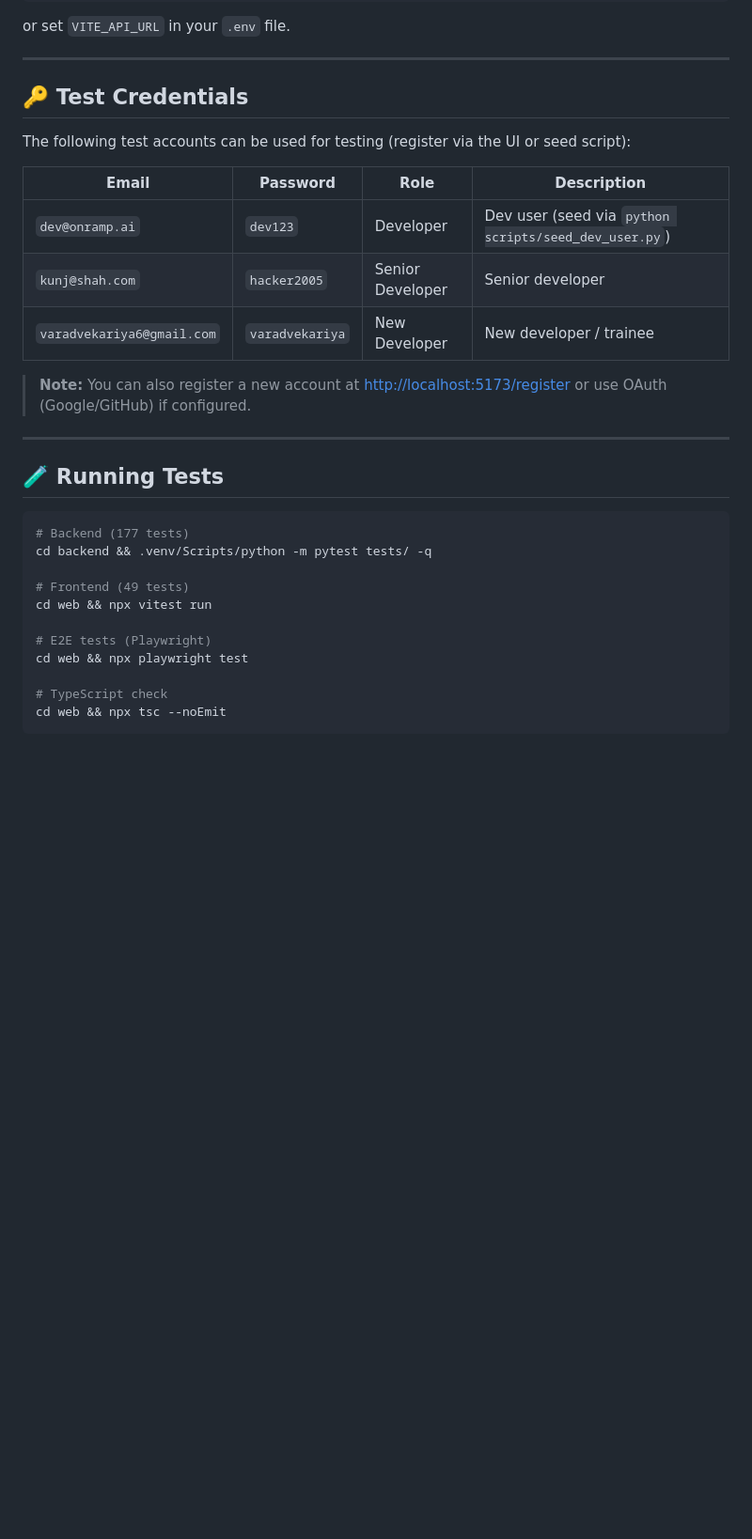
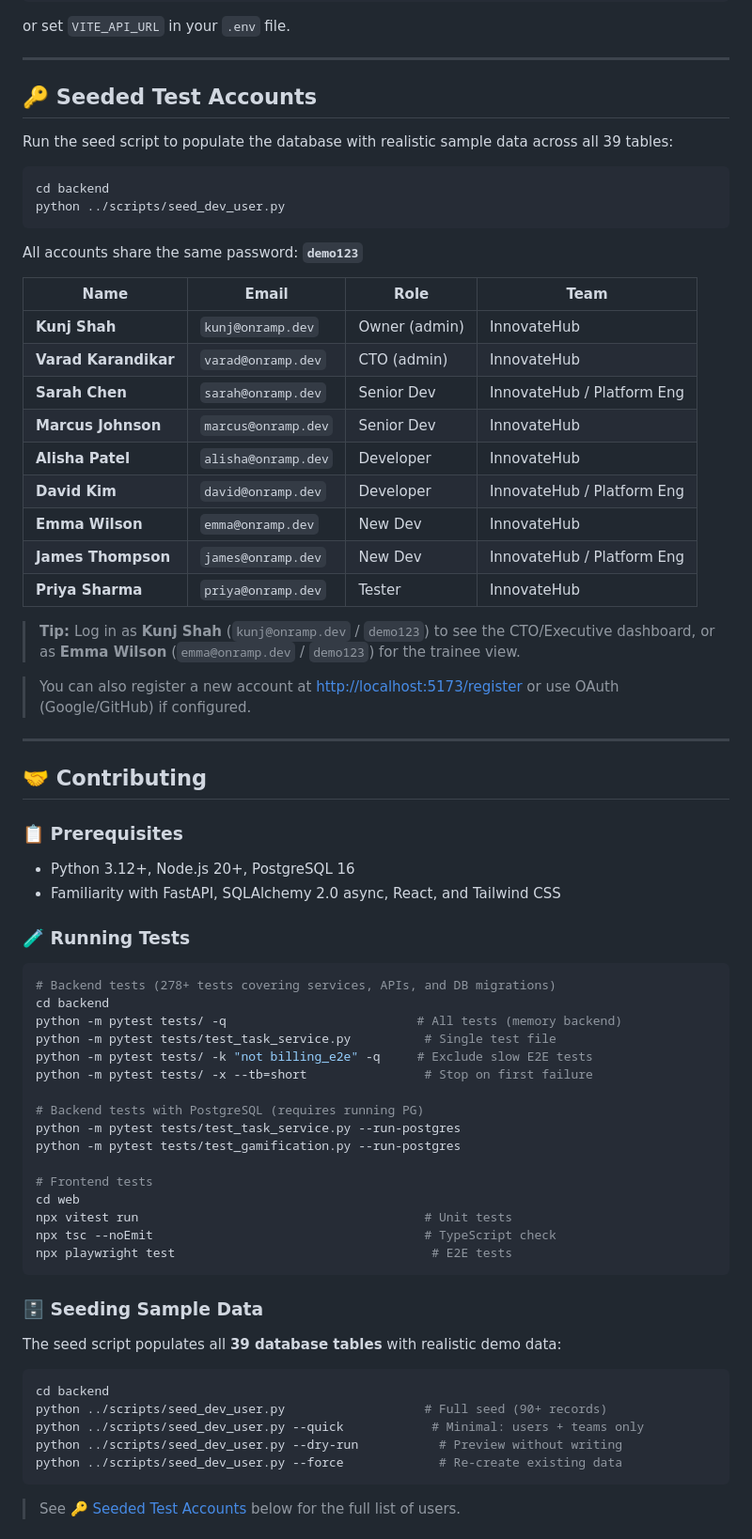
Before and after one commit to KunjShah95/onramp, a Markdown page: Readme.md, the part around one of its changes. Shown at 94% size. GitHub-like rendering; blank space fills up the shorter version.

Commit message:
docs: add contributing section and update seeded test accounts in README

````diff
--- a/Readme.md
+++ b/Readme.md
@@ -252,31 +252,74 @@ or set `VITE_API_URL` in your `.env` file.
 
 ---
 
-## 🔑 Test Credentials
+## 🔑 Seeded Test Accounts
 
-The following test accounts can be used for testing (register via the UI or seed script):
+Run the seed script to populate the database with realistic sample data across all 39 tables:
 
-| Email | Password | Role | Description |
-|-------|----------|------|-------------|
-| `dev@onramp.ai` | `dev123` | Developer | Dev user (seed via `python scripts/seed_dev_user.py`) |
-| `kunj@shah.com` | `hacker2005` | Senior Developer | Senior developer |
-| `varadvekariya6@gmail.com` | `varadvekariya` | New Developer | New developer / trainee |
+```bash
+cd backend
+python ../scripts/seed_dev_user.py
+```
 
-> **Note:** You can also register a new account at [http://localhost:5173/register](http://localhost:5173/register) or use OAuth (Google/GitHub) if configured.
+All accounts share the same password: **`demo123`**
+
+| Name | Email | Role | Team |
+|------|-------|------|------|
+| **Kunj Shah** | `kunj@onramp.dev` | Owner (admin) | InnovateHub |
+| **Varad Karandikar** | `varad@onramp.dev` | CTO (admin) | InnovateHub |
+| **Sarah Chen** | `sarah@onramp.dev` | Senior Dev | InnovateHub / Platform Eng |
+| **Marcus Johnson** | `marcus@onramp.dev` | Senior Dev | InnovateHub |
+| **Alisha Patel** | `alisha@onramp.dev` | Developer | InnovateHub |
+| **David Kim** | `david@onramp.dev` | Developer | InnovateHub / Platform Eng |
+| **Emma Wilson** | `emma@onramp.dev` | New Dev | InnovateHub |
+| **James Thompson** | `james@onramp.dev` | New Dev | InnovateHub / Platform Eng |
+| **Priya Sharma** | `priya@onramp.dev` | Tester | InnovateHub |
+
+> **Tip:** Log in as **Kunj Shah** (`kunj@onramp.dev` / `demo123`) to see the CTO/Executive dashboard, or as **Emma Wilson** (`emma@onramp.dev` / `demo123`) for the trainee view.
+
+> You can also register a new account at [http://localhost:5173/register](http://localhost:5173/register) or use OAuth (Google/GitHub) if configured.
 
 ---
 
-## 🧪 Running Tests
+## 🤝 Contributing
+
+### 📋 Prerequisites
+
+- Python 3.12+, Node.js 20+, PostgreSQL 16
+- Familiarity with FastAPI, SQLAlchemy 2.0 async, React, and Tailwind CSS
+
+### 🧪 Running Tests
 
 ```bash
-# Backend (177 tests)
-cd backend && .venv/Scripts/python -m pytest tests/ -q
+# Backend tests (278+ tests covering services, APIs, and DB migrations)
+cd backend
+python -m pytest tests/ -q                          # All tests (memory backend)
+python -m pytest tests/test_task_service.py          # Single test file
+python -m pytest tests/ -k "not billing_e2e" -q     # Exclude slow E2E tests
+python -m pytest tests/ -x --tb=short                # Stop on first failure
 
-# Frontend (49 tests)
-cd web && npx vitest run
+# Backend tests with PostgreSQL (requires running PG)
+python -m pytest tests/test_task_service.py --run-postgres
+python -m pytest tests/test_gamification.py --run-postgres
 
-# E2E tests (Playwright)
-cd web && npx playwright test
+# Frontend tests
+cd web
+npx vitest run                                       # Unit tests
+npx tsc --noEmit                                     # TypeScript check
+npx playwright test                                   # E2E tests
+```
 
-# TypeScript check
-cd web && npx tsc --noEmit
+### 🗄 Seeding Sample Data
+
+The seed script populates all **39 database tables** with realistic demo data:
+
+```bash
+cd backend
+python ../scripts/seed_dev_user.py                   # Full seed (90+ records)
+python ../scripts/seed_dev_user.py --quick            # Minimal: users + teams only
+python ../scripts/seed_dev_user.py --dry-run           # Preview without writing
+python ../scripts/seed_dev_user.py --force             # Re-create existing data
+```
+
+> See [🔑 Seeded Test Accounts](#-seeded-test-accounts) below for the full list of users.
+
````
Also changed, not shown: other parts of Readme.md (+46 -0 lines).
